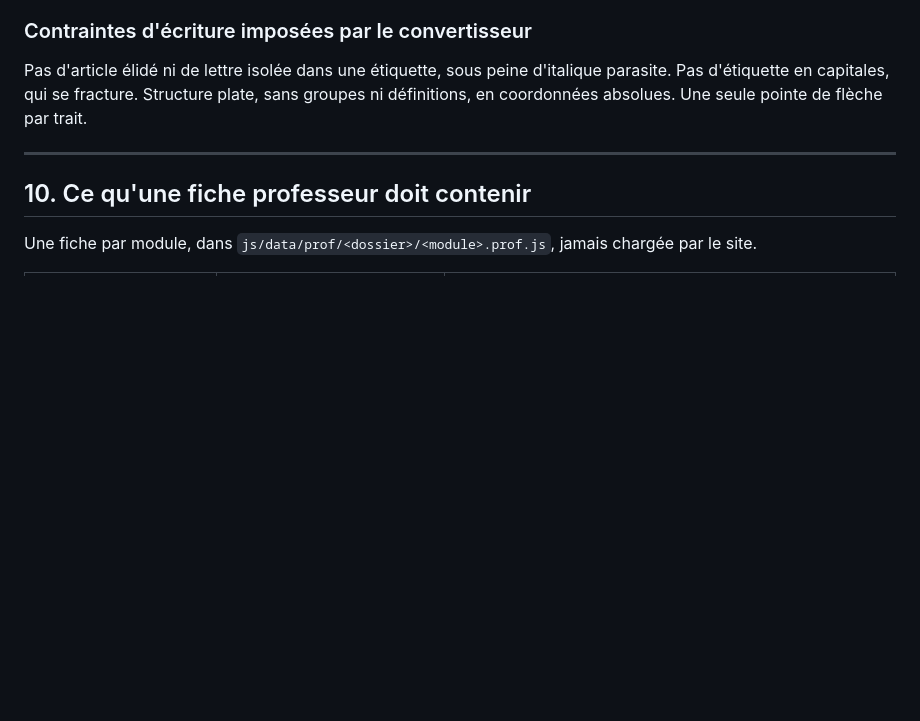
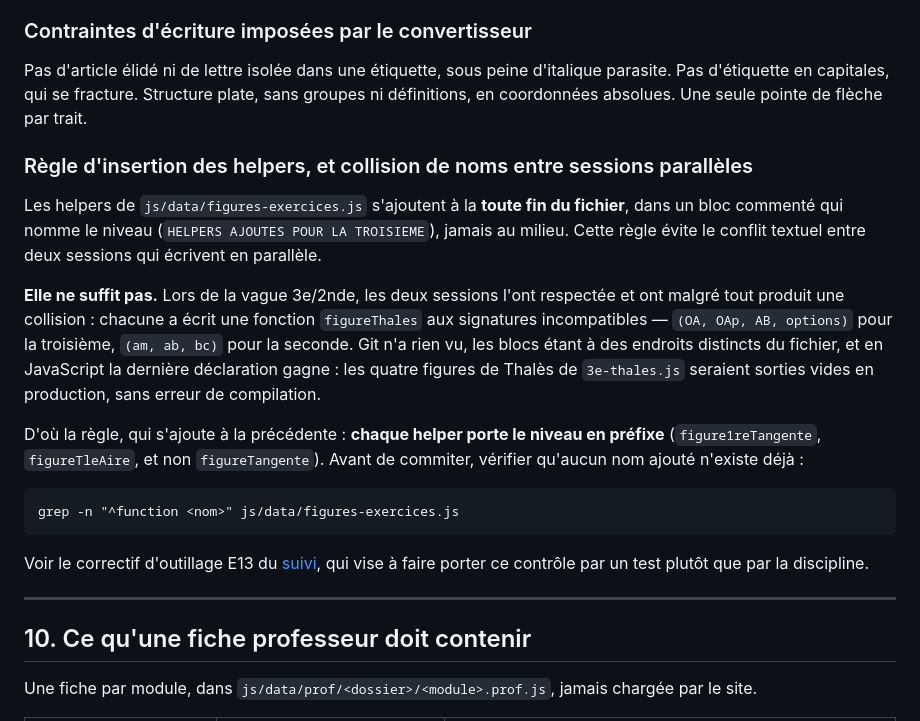
Before and after one commit to dylanpimont18-hub/Spark_learning, a Markdown page: docs/manuels/cahier-des-charges-generalisation.md, the part around the change. Drawn GitHub-style; blank space fills up the shorter version.

````diff
--- a/docs/manuels/cahier-des-charges-generalisation.md
+++ b/docs/manuels/cahier-des-charges-generalisation.md
@@ -228,6 +228,20 @@ Aucune couleur en dur, uniquement les variables du projet. L'intensité de l'apl
 
 Pas d'article élidé ni de lettre isolée dans une étiquette, sous peine d'italique parasite. Pas d'étiquette en capitales, qui se fracture. Structure plate, sans groupes ni définitions, en coordonnées absolues. Une seule pointe de flèche par trait.
 
+### Règle d'insertion des helpers, et collision de noms entre sessions parallèles
+
+Les helpers de `js/data/figures-exercices.js` s'ajoutent à la **toute fin du fichier**, dans un bloc commenté qui nomme le niveau (`HELPERS AJOUTES POUR LA TROISIEME`), jamais au milieu. Cette règle évite le conflit textuel entre deux sessions qui écrivent en parallèle.
+
+**Elle ne suffit pas.** Lors de la vague 3e/2nde, les deux sessions l'ont respectée et ont malgré tout produit une collision : chacune a écrit une fonction `figureThales` aux signatures incompatibles — `(OA, OAp, AB, options)` pour la troisième, `(am, ab, bc)` pour la seconde. Git n'a rien vu, les blocs étant à des endroits distincts du fichier, et en JavaScript la dernière déclaration gagne : les quatre figures de Thalès de `3e-thales.js` seraient sorties vides en production, sans erreur de compilation.
+
+D'où la règle, qui s'ajoute à la précédente : **chaque helper porte le niveau en préfixe** (`figure1reTangente`, `figureTleAire`, et non `figureTangente`). Avant de commiter, vérifier qu'aucun nom ajouté n'existe déjà :
+
+```
+grep -n "^function <nom>" js/data/figures-exercices.js
+```
+
+Voir le correctif d'outillage E13 du [suivi](SUIVI-generalisation.md), qui vise à faire porter ce contrôle par un test plutôt que par la discipline.
+
 ---
 
 ## 10. Ce qu'une fiche professeur doit contenir
````
Also changed, not shown: docs/manuels/SUIVI-generalisation.md (+14 -7 lines).
